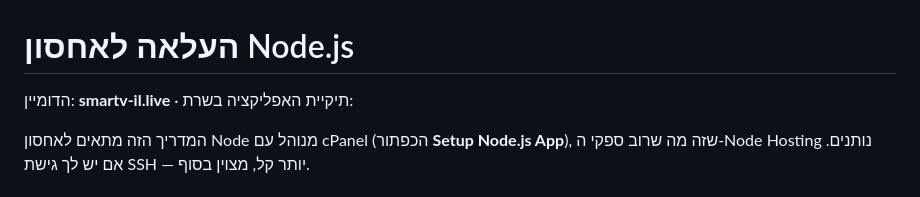
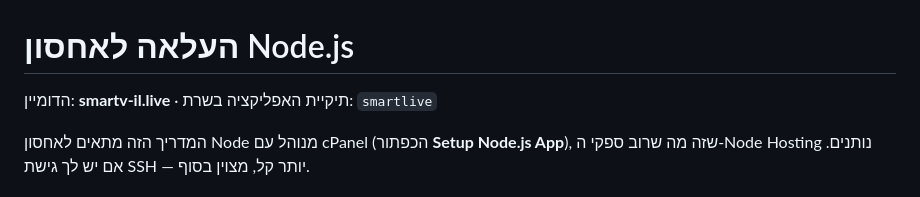
Before and after one commit to idanohana/SmartLive, a Markdown page: DEPLOY.md, the part around the change. GitHub-like rendering.

Commit message:
docs: fix the app folder name in the deploy guide header
Co-Authored-By: Claude Opus 5 <noreply@anthropic.com>

```diff
--- a/DEPLOY.md
+++ b/DEPLOY.md
@@ -1,6 +1,6 @@
 # העלאה לאחסון Node.js
 
-הדומיין: **smartv-il.live** · תיקיית האפליקציה בשרת:
+הדומיין: **smartv-il.live** · תיקיית האפליקציה בשרת: `smartlive`
 
 המדריך הזה מתאים לאחסון Node מנוהל עם cPanel (הכפתור **Setup Node.js App**),
 שזה מה שרוב ספקי ה‑Node Hosting נותנים. אם יש לך גישת SSH — יותר קל, מצוין בסוף.
```
